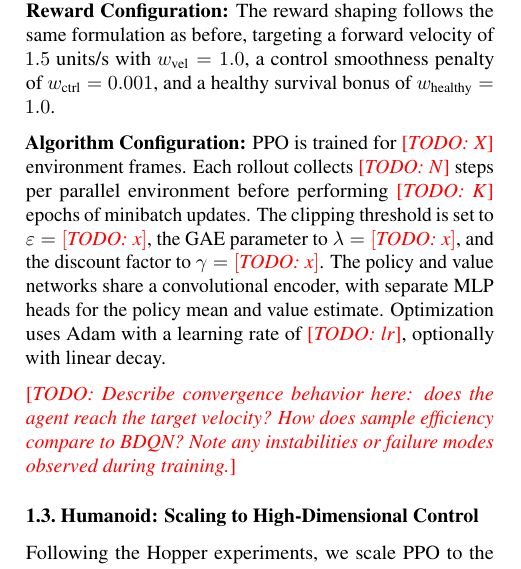
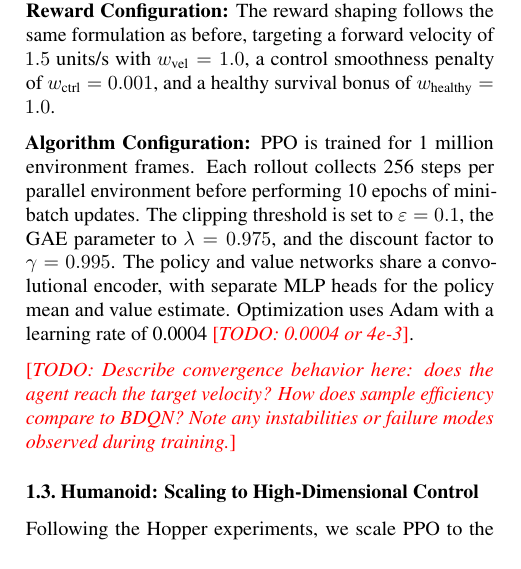
Before and after one commit to IgnacioBayon/drl-zoo, a LaTeX paper (report/ppo-sac/main.tex, which reads report/ppo-sac/sections/2_ppo.tex): part of one column of page 1 of 2, cut so that both start at the same text. The pictures show the PDF file report/ppo-sac/main.pdf that the author committed with the source.

Commit message:
put best hopper ppo hyperparameters

```diff
--- a/report/ppo-sac/sections/2_ppo.tex
+++ b/report/ppo-sac/sections/2_ppo.tex
@@ -40,10 +40,10 @@ The reward shaping follows the same formulation as before, targeting a forward v
  control smoothness penalty of $w_{\text{ctrl}} = 0.001$, and a healthy survival bonus of $w_{\text{healthy}} = 1.0$.
 
 \textbf{Algorithm Configuration:}
-PPO is trained for \todo{X} environment frames. Each rollout collects \todo{N} steps per parallel environment before performing \todo{K} epochs of minibatch updates.
-The clipping threshold is set to $\varepsilon = \todo{x}$, the GAE parameter to $\lambda = \todo{x}$, and the discount factor to $\gamma = \todo{x}$. The policy and
-value networks share a convolutional encoder, with separate MLP heads for the policy mean and value estimate. Optimization uses Adam with a learning rate of \todo{lr},
-optionally with linear decay.
+PPO is trained for 1 million environment frames. Each rollout collects 256 steps per parallel environment before performing 10 epochs
+of minibatch updates. The clipping threshold is set to $\varepsilon = 0.1$, the GAE parameter to $\lambda = 0.975$, and the discount factor to
+$\gamma = 0.995$. The policy and value networks share a convolutional encoder, with separate MLP heads for the policy mean and value estimate.
+Optimization uses Adam with a learning rate of 0.0004 \todo{0.0004 or 4e-3}.
 
 % --- HOPPER RESULTS PLOT ---
 \begin{figure*}[htbp]
```
Also changed, not shown: report/ppo-sac/main.pdf.
